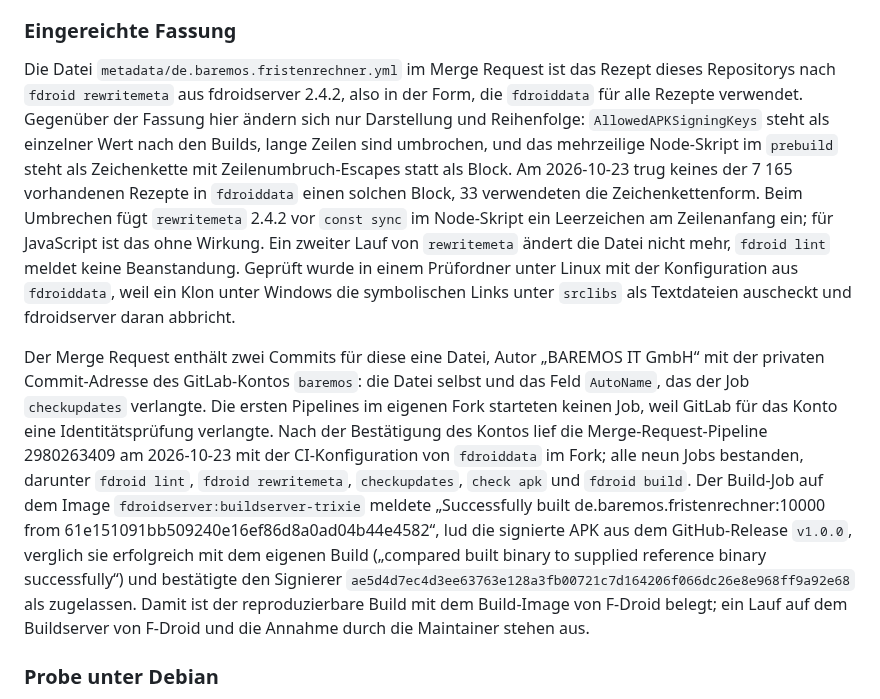
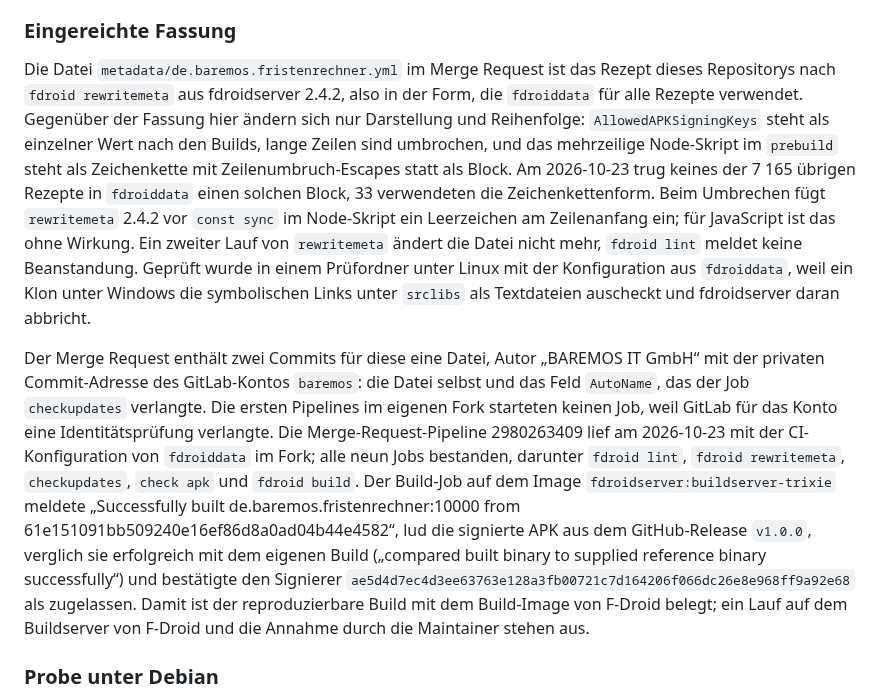
Before and after one commit to baremos/fristenrechner, a Markdown page: docs/fdroid-build.md, the part around the change. GitHub-like rendering.

```diff
--- a/docs/fdroid-build.md
+++ b/docs/fdroid-build.md
@@ -748,9 +748,9 @@ Der Web-Build liegt bewusst vor dem Scanner: Die nativen npm-Buildwerkzeuge werd
 
 ### Eingereichte Fassung
 
-Die Datei `metadata/de.baremos.fristenrechner.yml` im Merge Request ist das Rezept dieses Repositorys nach `fdroid rewritemeta` aus fdroidserver 2.4.2, also in der Form, die `fdroiddata` für alle Rezepte verwendet. Gegenüber der Fassung hier ändern sich nur Darstellung und Reihenfolge: `AllowedAPKSigningKeys` steht als einzelner Wert nach den Builds, lange Zeilen sind umbrochen, und das mehrzeilige Node-Skript im `prebuild` steht als Zeichenkette mit Zeilenumbruch-Escapes statt als Block. Am 2026-10-23 trug keines der 7 165 vorhandenen Rezepte in `fdroiddata` einen solchen Block, 33 verwendeten die Zeichenkettenform. Beim Umbrechen fügt `rewritemeta` 2.4.2 vor `const sync` im Node-Skript ein Leerzeichen am Zeilenanfang ein; für JavaScript ist das ohne Wirkung. Ein zweiter Lauf von `rewritemeta` ändert die Datei nicht mehr, `fdroid lint` meldet keine Beanstandung. Geprüft wurde in einem Prüfordner unter Linux mit der Konfiguration aus `fdroiddata`, weil ein Klon unter Windows die symbolischen Links unter `srclibs` als Textdateien auscheckt und fdroidserver daran abbricht.
+Die Datei `metadata/de.baremos.fristenrechner.yml` im Merge Request ist das Rezept dieses Repositorys nach `fdroid rewritemeta` aus fdroidserver 2.4.2, also in der Form, die `fdroiddata` für alle Rezepte verwendet. Gegenüber der Fassung hier ändern sich nur Darstellung und Reihenfolge: `AllowedAPKSigningKeys` steht als einzelner Wert nach den Builds, lange Zeilen sind umbrochen, und das mehrzeilige Node-Skript im `prebuild` steht als Zeichenkette mit Zeilenumbruch-Escapes statt als Block. Am 2026-10-23 trug keines der 7 165 übrigen Rezepte in `fdroiddata` einen solchen Block, 33 verwendeten die Zeichenkettenform. Beim Umbrechen fügt `rewritemeta` 2.4.2 vor `const sync` im Node-Skript ein Leerzeichen am Zeilenanfang ein; für JavaScript ist das ohne Wirkung. Ein zweiter Lauf von `rewritemeta` ändert die Datei nicht mehr, `fdroid lint` meldet keine Beanstandung. Geprüft wurde in einem Prüfordner unter Linux mit der Konfiguration aus `fdroiddata`, weil ein Klon unter Windows die symbolischen Links unter `srclibs` als Textdateien auscheckt und fdroidserver daran abbricht.
 
-Der Merge Request enthält zwei Commits für diese eine Datei, Autor „BAREMOS IT GmbH“ mit der privaten Commit-Adresse des GitLab-Kontos `baremos`: die Datei selbst und das Feld `AutoName`, das der Job `checkupdates` verlangte. Die ersten Pipelines im eigenen Fork starteten keinen Job, weil GitLab für das Konto eine Identitätsprüfung verlangte. Nach der Bestätigung des Kontos lief die Merge-Request-Pipeline 2980263409 am 2026-10-23 mit der CI-Konfiguration von `fdroiddata` im Fork; alle neun Jobs bestanden, darunter `fdroid lint`, `fdroid rewritemeta`, `checkupdates`, `check apk` und `fdroid build`. Der Build-Job auf dem Image `fdroidserver:buildserver-trixie` meldete „Successfully built de.baremos.fristenrechner:10000 from 61e151091bb509240e16ef86d8a0ad04b44e4582“, lud die signierte APK aus dem GitHub-Release `v1.0.0`, verglich sie erfolgreich mit dem eigenen Build („compared built binary to supplied reference binary successfully“) und bestätigte den Signierer `ae5d4d7ec4d3ee63763e128a3fb00721c7d164206f066dc26e8e968ff9a92e68` als zugelassen. Damit ist der reproduzierbare Build mit dem Build-Image von F-Droid belegt; ein Lauf auf dem Buildserver von F-Droid und die Annahme durch die Maintainer stehen aus.
+Der Merge Request enthält zwei Commits für diese eine Datei, Autor „BAREMOS IT GmbH“ mit der privaten Commit-Adresse des GitLab-Kontos `baremos`: die Datei selbst und das Feld `AutoName`, das der Job `checkupdates` verlangte. Die ersten Pipelines im eigenen Fork starteten keinen Job, weil GitLab für das Konto eine Identitätsprüfung verlangte. Die Merge-Request-Pipeline 2980263409 lief am 2026-10-23 mit der CI-Konfiguration von `fdroiddata` im Fork; alle neun Jobs bestanden, darunter `fdroid lint`, `fdroid rewritemeta`, `checkupdates`, `check apk` und `fdroid build`. Der Build-Job auf dem Image `fdroidserver:buildserver-trixie` meldete „Successfully built de.baremos.fristenrechner:10000 from 61e151091bb509240e16ef86d8a0ad04b44e4582“, lud die signierte APK aus dem GitHub-Release `v1.0.0`, verglich sie erfolgreich mit dem eigenen Build („compared built binary to supplied reference binary successfully“) und bestätigte den Signierer `ae5d4d7ec4d3ee63763e128a3fb00721c7d164206f066dc26e8e968ff9a92e68` als zugelassen. Damit ist der reproduzierbare Build mit dem Build-Image von F-Droid belegt; ein Lauf auf dem Buildserver von F-Droid und die Annahme durch die Maintainer stehen aus.
 
 ### Probe unter Debian
 
```
Also changed, not shown: docs/arbeitspakete.md (+2 -2 lines).
